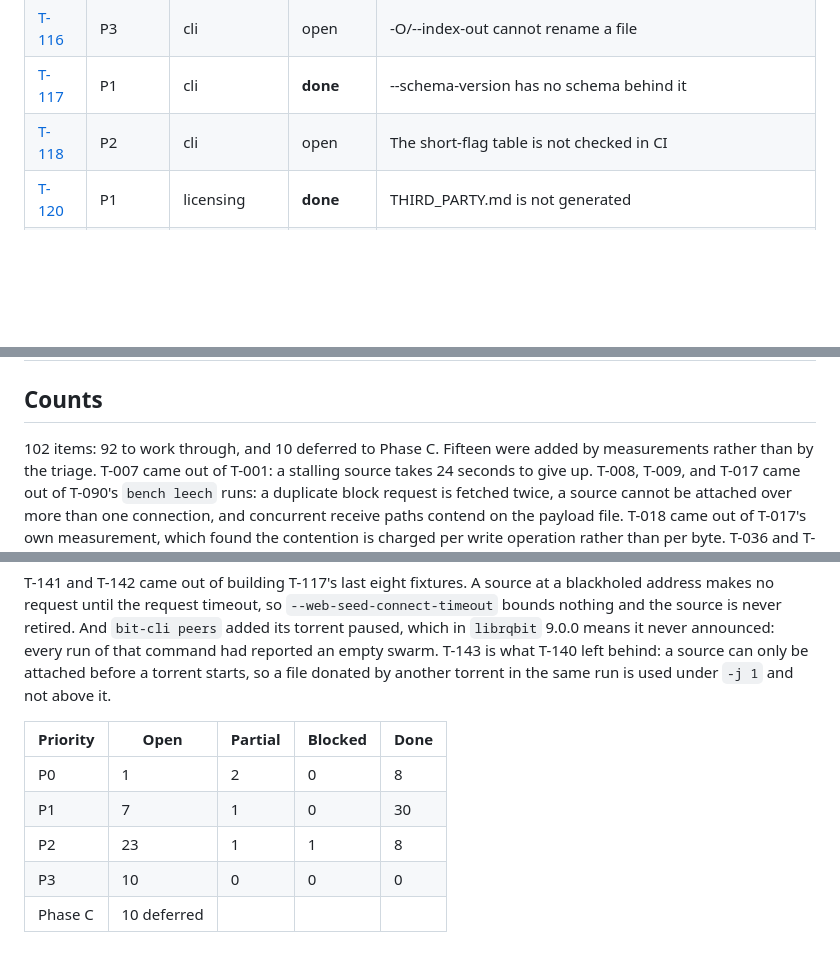
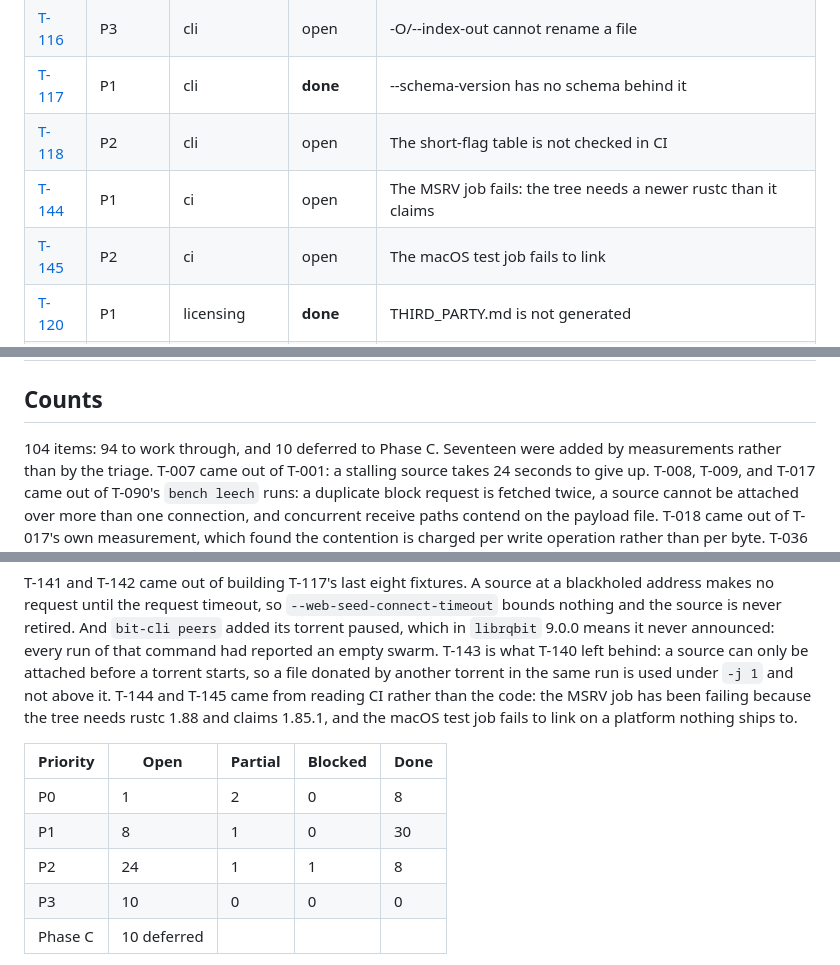
Before and after one commit to Azathothas/bit-cli, a Markdown page: TODO/INDEX.md, 3 parts joined by grey strips. Rendered like a GitHub page; blank space fills up the shorter version.

```diff
--- a/TODO/INDEX.md
+++ b/TODO/INDEX.md
@@ -118,6 +118,8 @@ S is under a day, M is a few days, L is a week, XL is longer.
 | [T-116](cli-surface.md) | P3 | cli | open | -O/--index-out cannot rename a file |
 | [T-117](cli-surface.md) | P1 | cli | **done** | --schema-version has no schema behind it |
 | [T-118](cli-surface.md) | P2 | cli | open | The short-flag table is not checked in CI |
+| [T-144](cli-surface.md) | P1 | ci | open | The MSRV job fails: the tree needs a newer rustc than it claims |
+| [T-145](cli-surface.md) | P2 | ci | open | The macOS test job fails to link |
 | [T-120](licensing.md) | P1 | licensing | **done** | THIRD_PARTY.md is not generated |
 | [T-121](licensing.md) | P1 | licensing | **done** | No cargo-deny configuration |
 | [T-122](reference-map.md) | P2 | licensing | open | reference/ is not deleted at the end of Phase B |
@@ -145,7 +147,7 @@ S is under a day, M is a few days, L is a week, XL is longer.
 
 ## Counts
 
-102 items: 92 to work through, and 10 deferred to Phase C. Fifteen were added by
+104 items: 94 to work through, and 10 deferred to Phase C. Seventeen were added by
 measurements rather than by the triage. T-007 came out of T-001: a stalling
 source takes 24 seconds to give up. T-008, T-009, and T-017 came out of
 T-090's `bench leech` runs: a duplicate block request is fetched twice, a
@@ -175,13 +177,16 @@ And `bit-cli peers` added its torrent paused, which in `librqbit` 9.0.0 means
 it never announced: every run of that command had reported an empty swarm.
 T-143 is what T-140 left behind: a source can only be attached before a
 torrent starts, so a file donated by another torrent in the same run is used
-under `-j 1` and not above it.
+under `-j 1` and not above it. T-144 and T-145 came from reading CI rather
+than the code: the MSRV job has been failing because the tree needs rustc
+1.88 and claims 1.85.1, and the macOS test job fails to link on a platform
+nothing ships to.
 
 | Priority | Open | Partial | Blocked | Done |
 | --- | --- | --- | --- | --- |
 | P0 | 1 | 2 | 0 | 8 |
-| P1 | 7 | 1 | 0 | 30 |
-| P2 | 23 | 1 | 1 | 8 |
+| P1 | 8 | 1 | 0 | 30 |
+| P2 | 24 | 1 | 1 | 8 |
 | P3 | 10 | 0 | 0 | 0 |
 | Phase C | 10 deferred | | | |
 
```
Also changed, not shown: TODO/cli-surface.md (+73 -0 lines).
